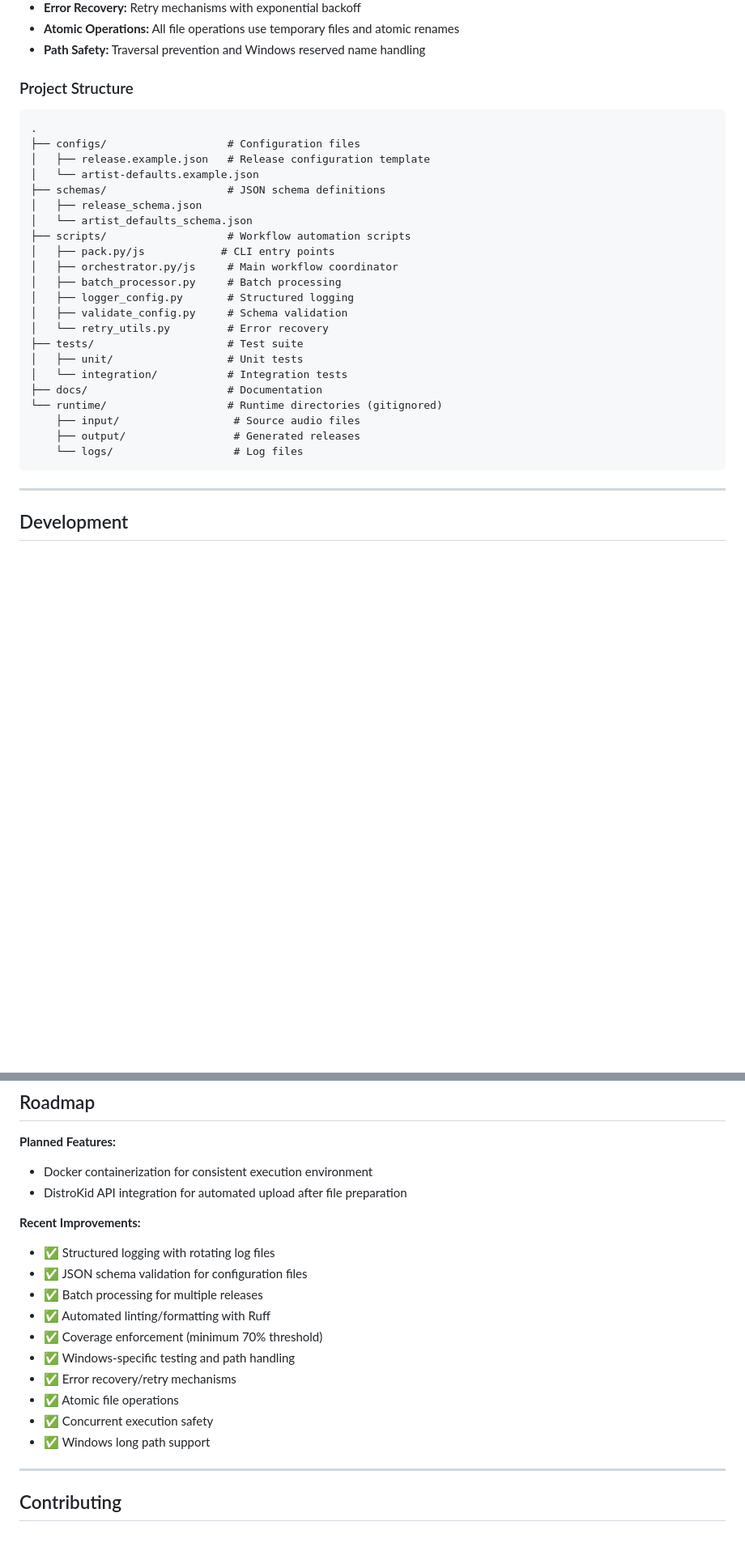
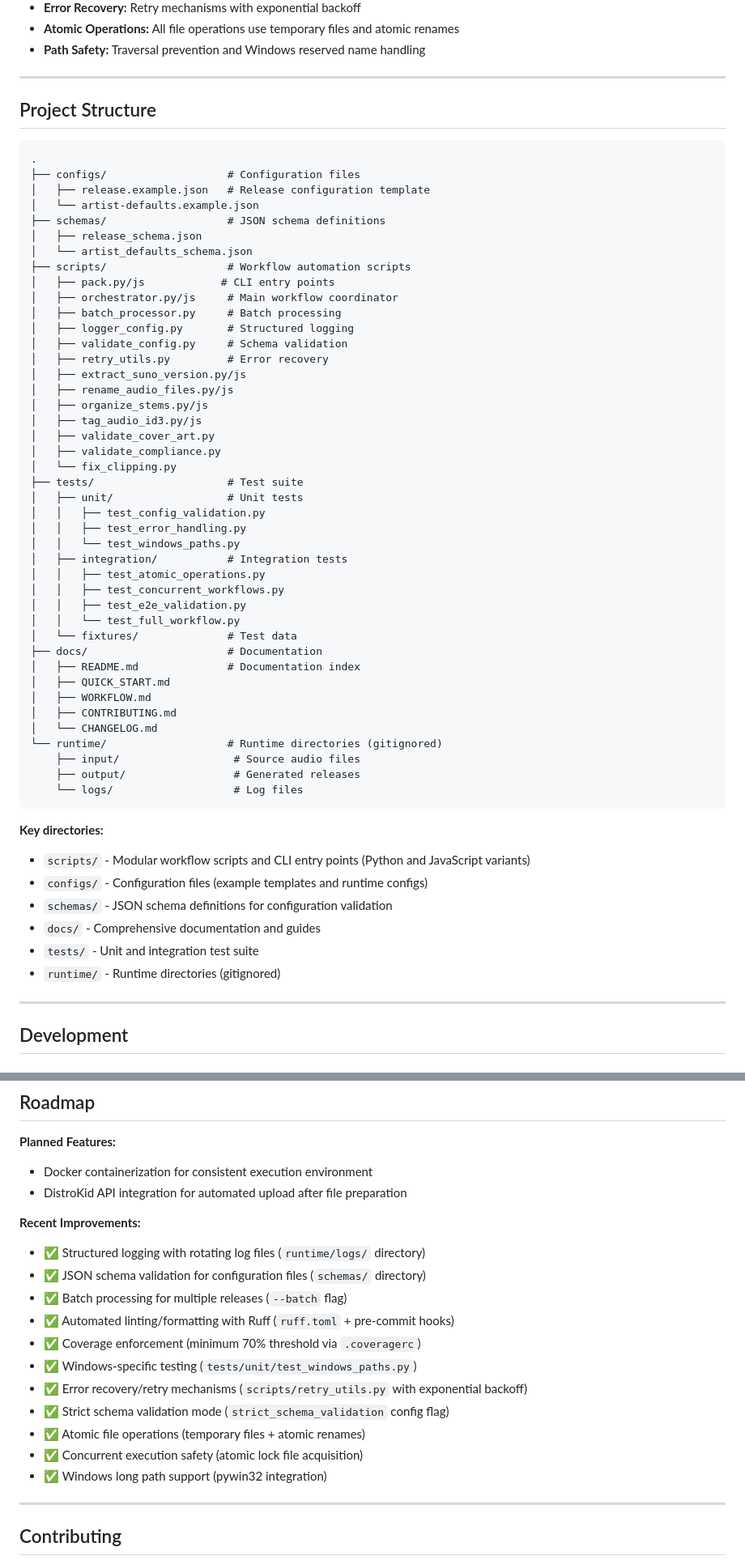
Before and after one commit to elirancv/DistroKid-Release-Packer, a Markdown page: README.md, 2 parts joined by grey strips. Shown at 81% size. GitHub-like rendering; blank space fills up the shorter version.

Commit message:
docs: regenerate README using README-Maker guidelines
- Follow modern GitHub README best practices structure
- Maintain all essential information while improving organization
- Ensure table of contents for navigation
- Consolidate features section with clear categories
- Improve section flow and readability
- Keep all technical details and examples
- Maintain professional tone and formatting

README now follows updated README-Maker.md prompt guidelines
while preserving all project information and technical accuracy.

````diff
--- a/README.md
+++ b/README.md
@@ -309,7 +313,9 @@ flowchart TD
 - **Atomic Operations:** All file operations use temporary files and atomic renames
 - **Path Safety:** Traversal prevention and Windows reserved name handling
 
-### Project Structure
+---
+
+## Project Structure
 
 ```
 .
@@ -325,16 +331,44 @@ flowchart TD
 │   ├── batch_processor.py     # Batch processing
 │   ├── logger_config.py       # Structured logging
 │   ├── validate_config.py     # Schema validation
-│   └── retry_utils.py         # Error recovery
+│   ├── retry_utils.py         # Error recovery
+│   ├── extract_suno_version.py/js
+│   ├── rename_audio_files.py/js
+│   ├── organize_stems.py/js
+│   ├── tag_audio_id3.py/js
+│   ├── validate_cover_art.py
+│   ├── validate_compliance.py
+│   └── fix_clipping.py
 ├── tests/                     # Test suite
 │   ├── unit/                  # Unit tests
-│   └── integration/           # Integration tests
+│   │   ├── test_config_validation.py
+│   │   ├── test_error_handling.py
+│   │   └── test_windows_paths.py
+│   ├── integration/           # Integration tests
+│   │   ├── test_atomic_operations.py
+│   │   ├── test_concurrent_workflows.py
+│   │   ├── test_e2e_validation.py
+│   │   └── test_full_workflow.py
+│   └── fixtures/              # Test data
 ├── docs/                      # Documentation
+│   ├── README.md              # Documentation index
+│   ├── QUICK_START.md
+│   ├── WORKFLOW.md
+│   ├── CONTRIBUTING.md
+│   └── CHANGELOG.md
 └── runtime/                   # Runtime directories (gitignored)
     ├── input/                  # Source audio files
     ├── output/                 # Generated releases
     └── logs/                   # Log files
 ```
+
+**Key directories:**
+- `scripts/` - Modular workflow scripts and CLI entry points (Python and JavaScript variants)
+- `configs/` - Configuration files (example templates and runtime configs)
+- `schemas/` - JSON schema definitions for configuration validation
+- `docs/` - Comprehensive documentation and guides
+- `tests/` - Unit and integration test suite
+- `runtime/` - Runtime directories (gitignored)
 
 ---
 
@@ -482,16 +516,17 @@ For more troubleshooting, see `docs/QUICK_START.md` and `docs/WORKFLOW.md`.
 - DistroKid API integration for automated upload after file preparation
 
 **Recent Improvements:**
-- ✅ Structured logging with rotating log files
-- ✅ JSON schema validation for configuration files
-- ✅ Batch processing for multiple releases
-- ✅ Automated linting/formatting with Ruff
-- ✅ Coverage enforcement (minimum 70% threshold)
-- ✅ Windows-specific testing and path handling
-- ✅ Error recovery/retry mechanisms
-- ✅ Atomic file operations
-- ✅ Concurrent execution safety
-- ✅ Windows long path support
+- ✅ Structured logging with rotating log files (`runtime/logs/` directory)
+- ✅ JSON schema validation for configuration files (`schemas/` directory)
+- ✅ Batch processing for multiple releases (`--batch` flag)
+- ✅ Automated linting/formatting with Ruff (`ruff.toml` + pre-commit hooks)
+- ✅ Coverage enforcement (minimum 70% threshold via `.coveragerc`)
+- ✅ Windows-specific testing (`tests/unit/test_windows_paths.py`)
+- ✅ Error recovery/retry mechanisms (`scripts/retry_utils.py` with exponential backoff)
+- ✅ Strict schema validation mode (`strict_schema_validation` config flag)
+- ✅ Atomic file operations (temporary files + atomic renames)
+- ✅ Concurrent execution safety (atomic lock file acquisition)
+- ✅ Windows long path support (pywin32 integration)
 
 ---
 
````
Also changed, not shown: other parts of README.md (+13 -5 lines).
